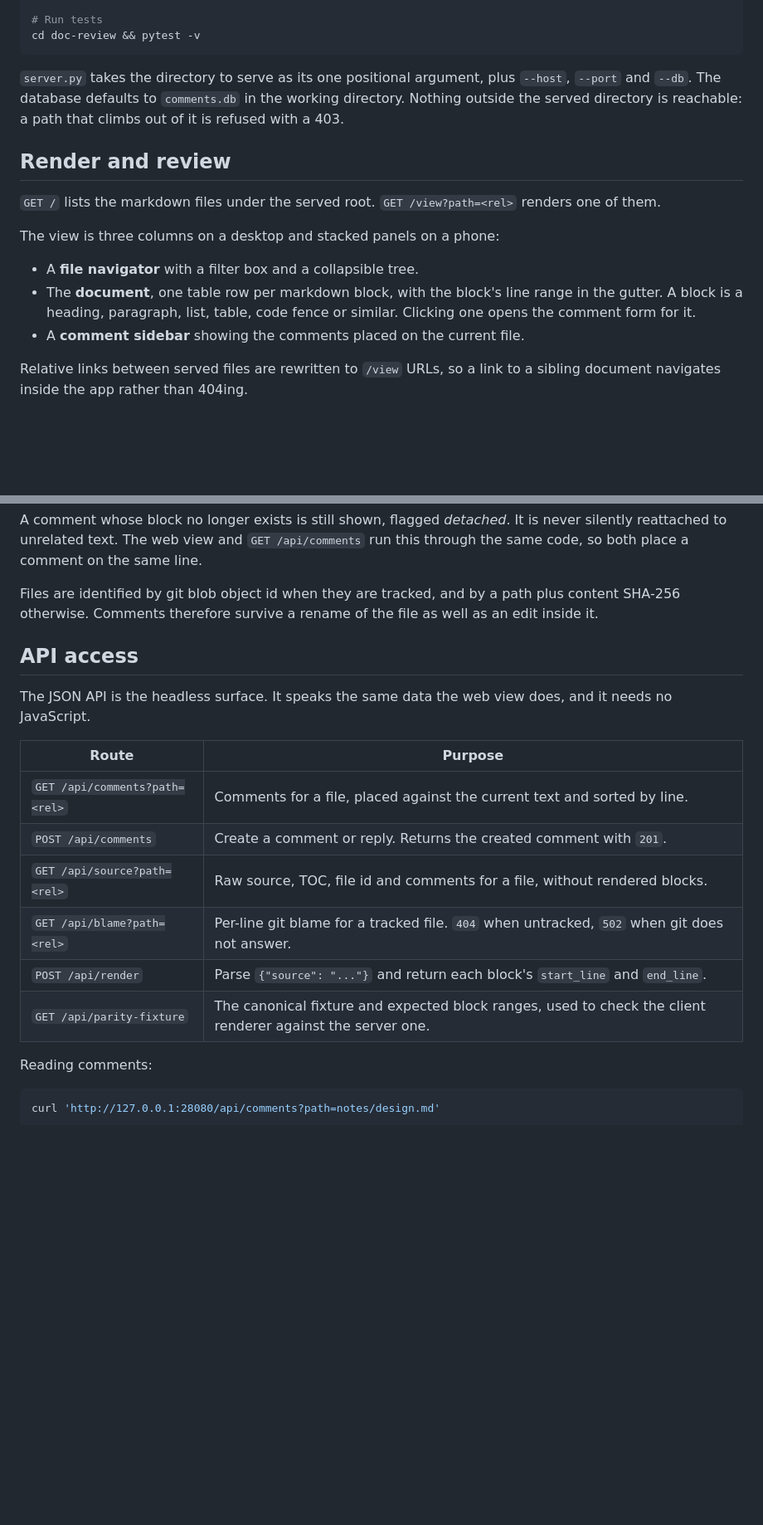
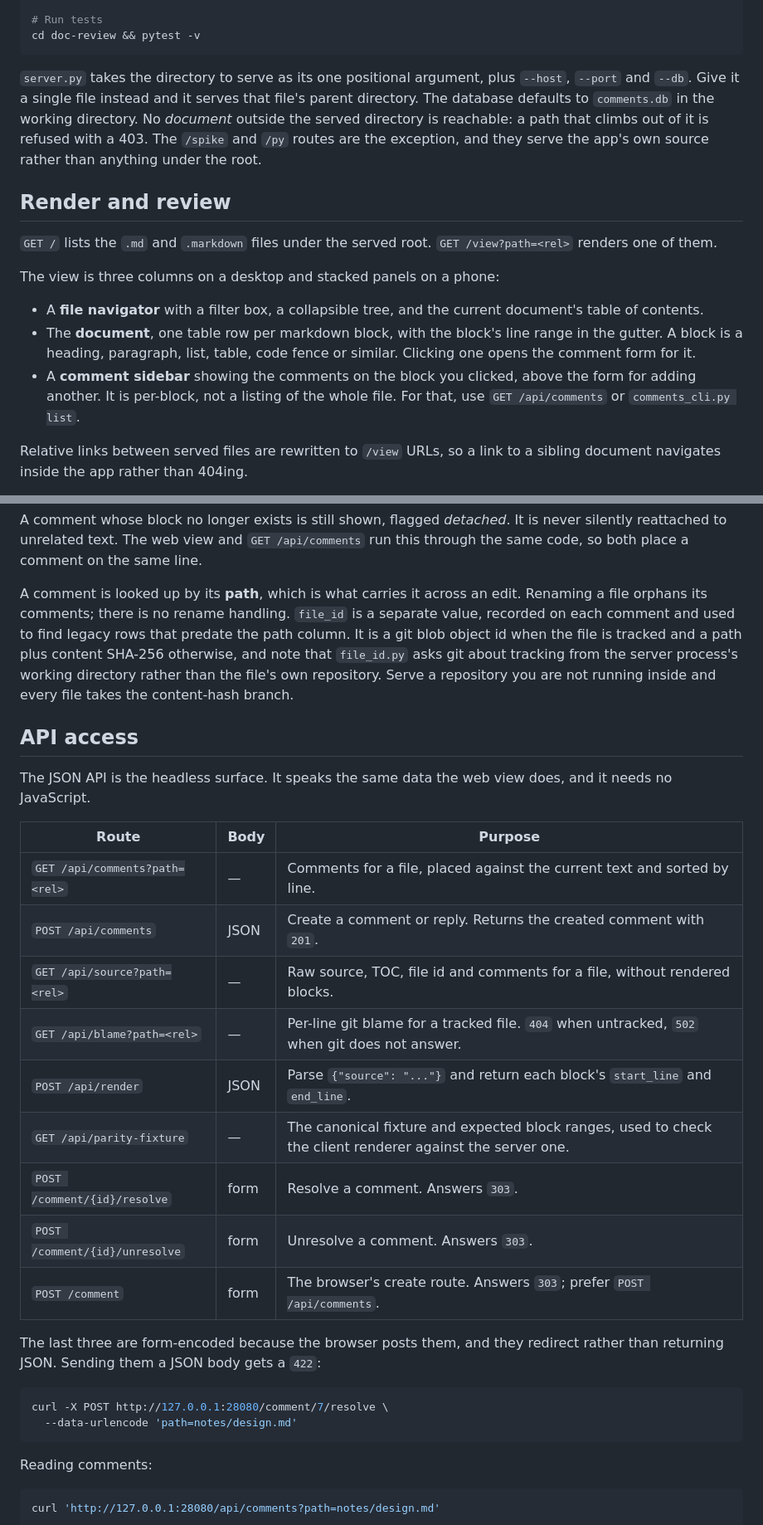
Before and after one commit to Chaos-AI-Projects/doc-review, a Markdown page: README.md, 2 parts joined by grey strips. Shown at 83% size. Rendered like a GitHub page; blank space fills up the shorter version.

````diff
--- a/README.md
+++ b/README.md
@@ -31,20 +31,26 @@ cd doc-review && pytest -v
 ```
 
 `server.py` takes the directory to serve as its one positional argument, plus `--host`, `--port` and
-`--db`. The database defaults to `comments.db` in the working directory. Nothing outside the served
-directory is reachable: a path that climbs out of it is refused with a 403.
+`--db`. Give it a single file instead and it serves that file's parent directory. The database
+defaults to `comments.db` in the working directory. No *document* outside the served directory is
+reachable: a path that climbs out of it is refused with a 403. The `/spike` and `/py` routes are the
+exception, and they serve the app's own source rather than anything under the root.
 
 ## Render and review
 
-`GET /` lists the markdown files under the served root. `GET /view?path=<rel>` renders one of them.
+`GET /` lists the `.md` and `.markdown` files under the served root. `GET /view?path=<rel>` renders
+one of them.
 
 The view is three columns on a desktop and stacked panels on a phone:
 
-- A **file navigator** with a filter box and a collapsible tree.
+- A **file navigator** with a filter box, a collapsible tree, and the current document's table of
+  contents.
 - The **document**, one table row per markdown block, with the block's line range in the gutter.
   A block is a heading, paragraph, list, table, code fence or similar. Clicking one opens the
   comment form for it.
-- A **comment sidebar** showing the comments placed on the current file.
+- A **comment sidebar** showing the comments on the block you clicked, above the form for adding
+  another. It is per-block, not a listing of the whole file. For that, use `GET /api/comments` or
+  `comments_cli.py list`.
 
 Relative links between served files are rewritten to `/view` URLs, so a link to a sibling document
 navigates inside the app rather than 404ing.
@@ -65,22 +71,37 @@ A comment whose block no longer exists is still shown, flagged *detached*. It is
 reattached to unrelated text. The web view and `GET /api/comments` run this through the same code,
 so both place a comment on the same line.
 
-Files are identified by git blob object id when they are tracked, and by a path plus content
-SHA-256 otherwise. Comments therefore survive a rename of the file as well as an edit inside it.
+A comment is looked up by its **path**, which is what carries it across an edit. Renaming a file
+orphans its comments; there is no rename handling. `file_id` is a separate value, recorded on each
+comment and used to find legacy rows that predate the path column. It is a git blob object id when
+the file is tracked and a path plus content SHA-256 otherwise, and note that `file_id.py` asks git
+about tracking from the server process's working directory rather than the file's own repository.
+Serve a repository you are not running inside and every file takes the content-hash branch.
 
 ## API access
 
 The JSON API is the headless surface. It speaks the same data the web view does, and it needs no
 JavaScript.
 
-| Route | Purpose |
-| --- | --- |
-| `GET /api/comments?path=<rel>` | Comments for a file, placed against the current text and sorted by line. |
-| `POST /api/comments` | Create a comment or reply. Returns the created comment with `201`. |
-| `GET /api/source?path=<rel>` | Raw source, TOC, file id and comments for a file, without rendered blocks. |
-| `GET /api/blame?path=<rel>` | Per-line git blame for a tracked file. `404` when untracked, `502` when git does not answer. |
-| `POST /api/render` | Parse `{"source": "..."}` and return each block's `start_line` and `end_line`. |
-| `GET /api/parity-fixture` | The canonical fixture and expected block ranges, used to check the client renderer against the server one. |
+| Route | Body | Purpose |
+| --- | --- | --- |
+| `GET /api/comments?path=<rel>` | — | Comments for a file, placed against the current text and sorted by line. |
+| `POST /api/comments` | JSON | Create a comment or reply. Returns the created comment with `201`. |
+| `GET /api/source?path=<rel>` | — | Raw source, TOC, file id and comments for a file, without rendered blocks. |
+| `GET /api/blame?path=<rel>` | — | Per-line git blame for a tracked file. `404` when untracked, `502` when git does not answer. |
+| `POST /api/render` | JSON | Parse `{"source": "..."}` and return each block's `start_line` and `end_line`. |
+| `GET /api/parity-fixture` | — | The canonical fixture and expected block ranges, used to check the client renderer against the server one. |
+| `POST /comment/{id}/resolve` | form | Resolve a comment. Answers `303`. |
+| `POST /comment/{id}/unresolve` | form | Unresolve a comment. Answers `303`. |
+| `POST /comment` | form | The browser's create route. Answers `303`; prefer `POST /api/comments`. |
+
+The last three are form-encoded because the browser posts them, and they redirect rather than
+returning JSON. Sending them a JSON body gets a `422`:
+
+```bash
+curl -X POST http://127.0.0.1:28080/comment/7/resolve \
+  --data-urlencode 'path=notes/design.md'
+```
 
 Reading comments:
 
````
Also changed, not shown: other parts of README.md (+37 -13 lines).
